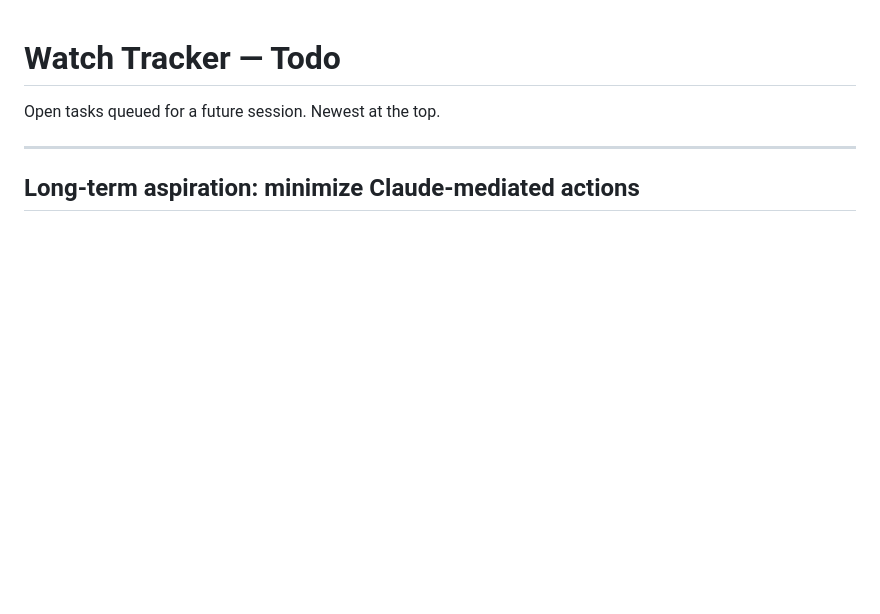
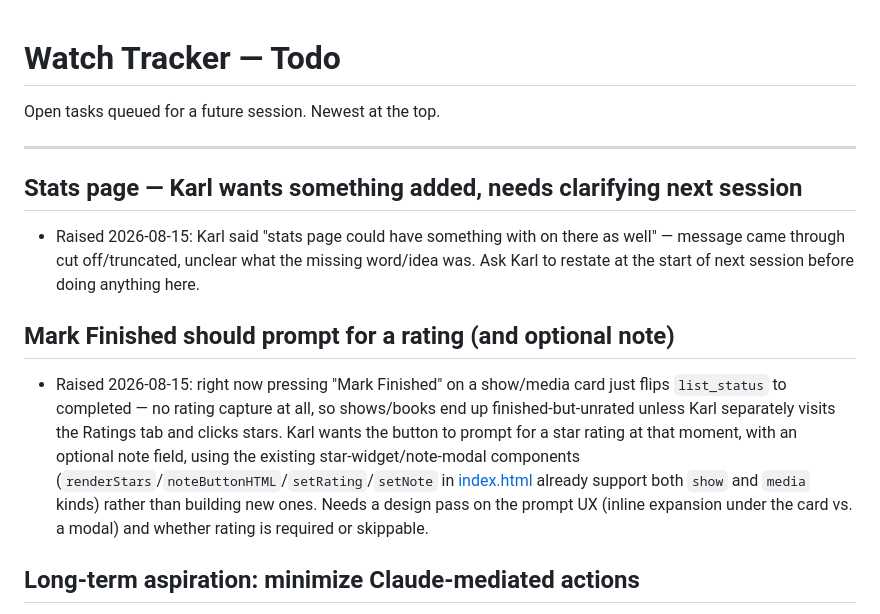
Before and after one commit to analyyscool/watch-tracker, a Markdown page: todo.md, the part around the change. Rendered like a GitHub page; blank space fills up the shorter version.

```diff
--- a/todo.md
+++ b/todo.md
@@ -3,6 +3,14 @@
 Open tasks queued for a future session. Newest at the top.
 
 ---
+
+## Stats page — Karl wants something added, needs clarifying next session
+
+- Raised 2026-08-15: Karl said "stats page could have something with on there as well" — message came through cut off/truncated, unclear what the missing word/idea was. Ask Karl to restate at the start of next session before doing anything here.
+
+## Mark Finished should prompt for a rating (and optional note)
+
+- Raised 2026-08-15: right now pressing "Mark Finished" on a show/media card just flips `list_status` to completed — no rating capture at all, so shows/books end up finished-but-unrated unless Karl separately visits the Ratings tab and clicks stars. Karl wants the button to prompt for a star rating at that moment, with an optional note field, using the existing star-widget/note-modal components (`renderStars`/`noteButtonHTML`/`setRating`/`setNote` in [index.html](index.html) already support both `show` and `media` kinds) rather than building new ones. Needs a design pass on the prompt UX (inline expansion under the card vs. a modal) and whether rating is required or skippable.
 
 ## Long-term aspiration: minimize Claude-mediated actions
 
```
Also changed, not shown: docs/checkpoints.md (+13 -0 lines).
